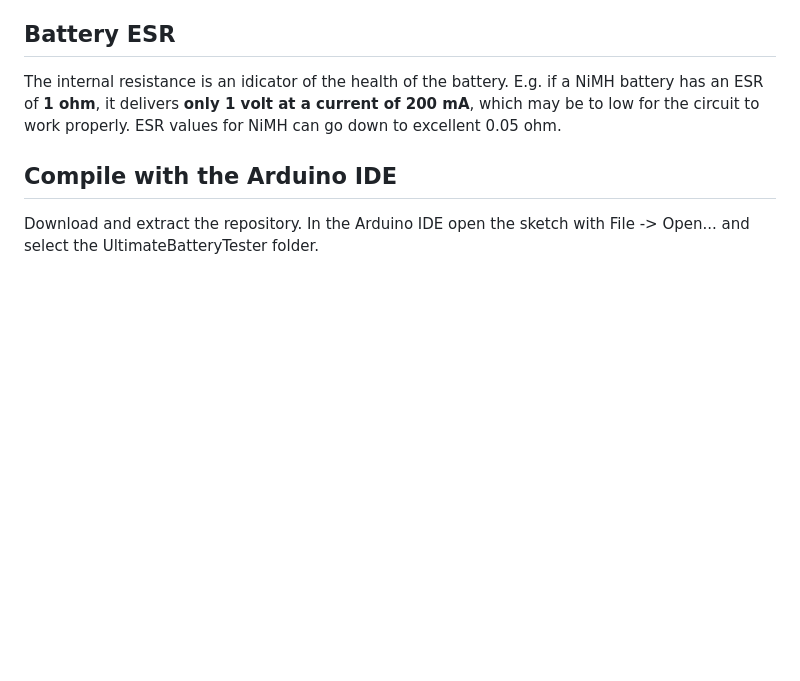
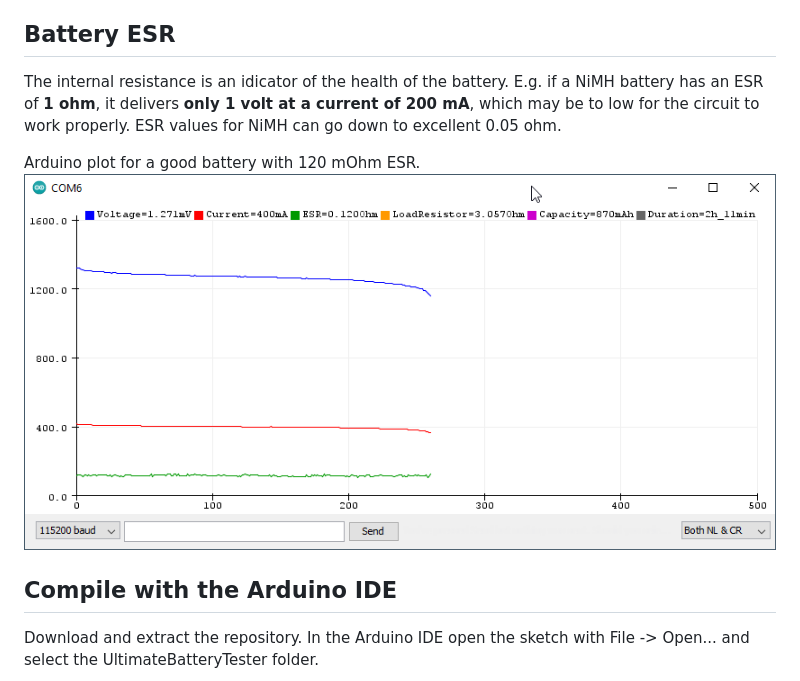
Before and after one commit to ArminJo/Ultimate-Battery-Tester, a Markdown page: README.md, the part around the change. Drawn GitHub-style; pictures changed too: pictures/870mAh_120mOhm.png (added); blank space fills up the shorter version.

```diff
--- a/README.md
+++ b/README.md
@@ -15,6 +15,9 @@
 The internal resistance is an idicator of the health of the battery. E.g. if a NiMH battery has an ESR of **1 ohm**, it delivers **only 1 volt at a current of 200 mA**, which may be to low for the circuit to work properly.
 ESR values for NiMH can go down to excellent 0.05 ohm.
 
+Arduino plot for a good battery with 120 mOhm ESR.
+![870mAh_120mOhm](pictures/870mAh_120mOhm.png)
+
 ## Compile with the Arduino IDE
 Download and extract the repository. In the Arduino IDE open the sketch with File -> Open... and select the UltimateBatteryTester folder.
 
```
Also changed, not shown: 3 other files.
